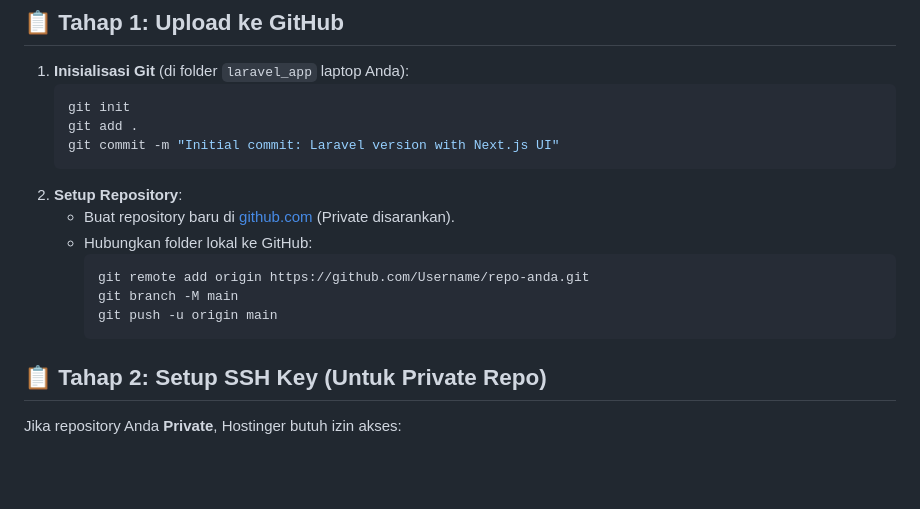
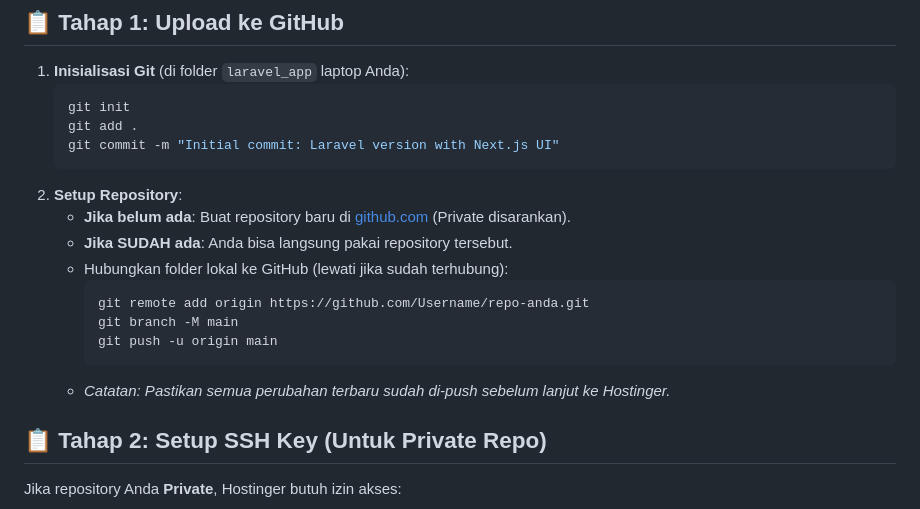
Before and after one commit to Julianarwansah/solisinverterindonesia, a Markdown page: DEPLOYMENT_GITHUB_TO_HOSTINGER.md, the part around the change. Rendered like a GitHub page; blank space fills up the shorter version.

Commit message:
docs: Clarified repository setup instructions and added a note to push changes before proceeding to Hostinger.

````diff
--- a/DEPLOYMENT_GITHUB_TO_HOSTINGER.md
+++ b/DEPLOYMENT_GITHUB_TO_HOSTINGER.md
@@ -11,13 +11,15 @@ Menggunakan GitHub sebagai jembatan deployment adalah cara paling profesional. A
    git commit -m "Initial commit: Laravel version with Next.js UI"
    ```
 2. **Setup Repository**:
-   - Buat repository baru di [github.com](https://github.com) (Private disarankan).
-   - Hubungkan folder lokal ke GitHub:
+   - **Jika belum ada**: Buat repository baru di [github.com](https://github.com) (Private disarankan).
+   - **Jika SUDAH ada**: Anda bisa langsung pakai repository tersebut.
+   - Hubungkan folder lokal ke GitHub (lewati jika sudah terhubung):
      ```bash
      git remote add origin https://github.com/Username/repo-anda.git
      git branch -M main
      git push -u origin main
      ```
+   - *Catatan: Pastikan semua perubahan terbaru sudah di-push sebelum lanjut ke Hostinger.*
 
 ## 📋 Tahap 2: Setup SSH Key (Untuk Private Repo)
 
````
